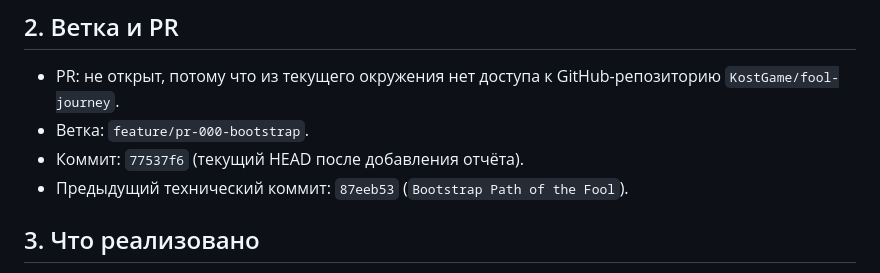
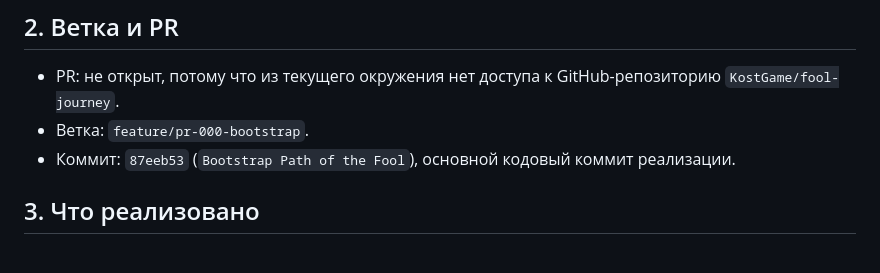
Before and after one commit to KostGame/fool-journey, a Markdown page: reports/PR-000-bootstrap.md, the part around the change. GitHub-like rendering.

Commit message:
Stabilize PR-000 report

```diff
--- a/reports/PR-000-bootstrap.md
+++ b/reports/PR-000-bootstrap.md
@@ -8,8 +8,7 @@
 
 - PR: не открыт, потому что из текущего окружения нет доступа к GitHub-репозиторию `KostGame/fool-journey`.
 - Ветка: `feature/pr-000-bootstrap`.
-- Коммит: `77537f6` (текущий HEAD после добавления отчёта).
-- Предыдущий технический коммит: `87eeb53` (`Bootstrap Path of the Fool`).
+- Коммит: `87eeb53` (`Bootstrap Path of the Fool`), основной кодовый коммит реализации.
 
 ## 3. Что реализовано
 
```
